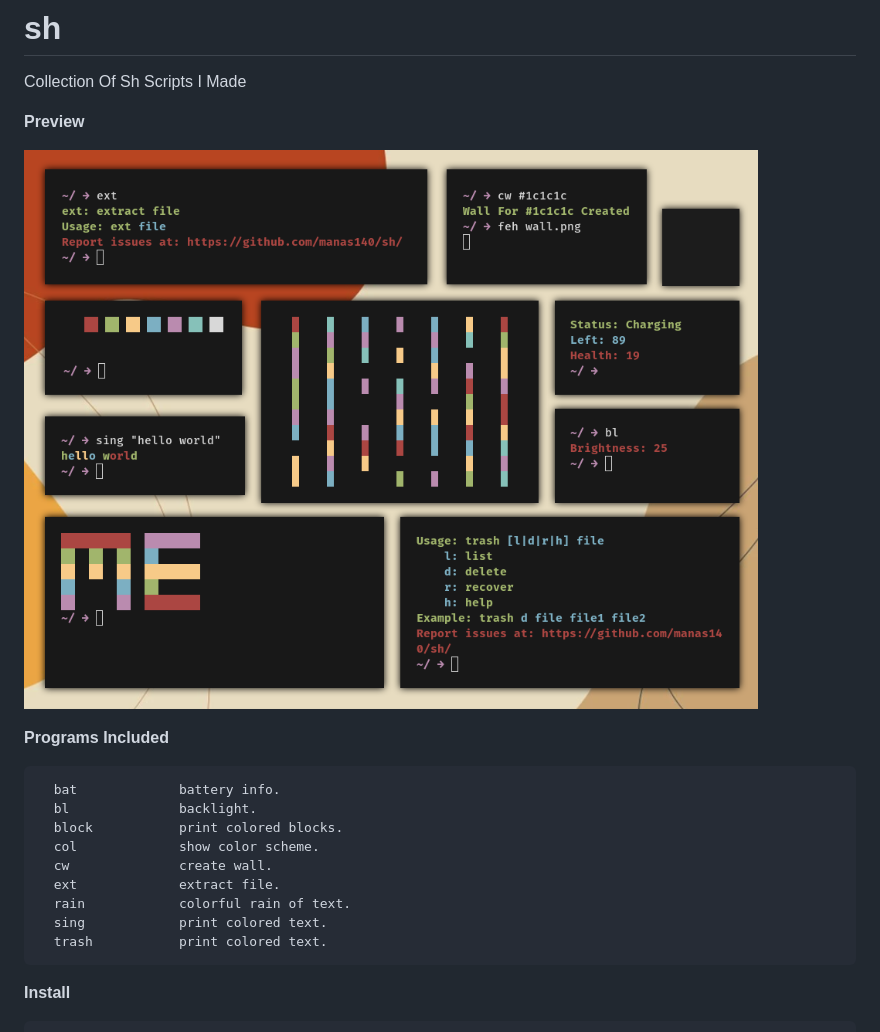
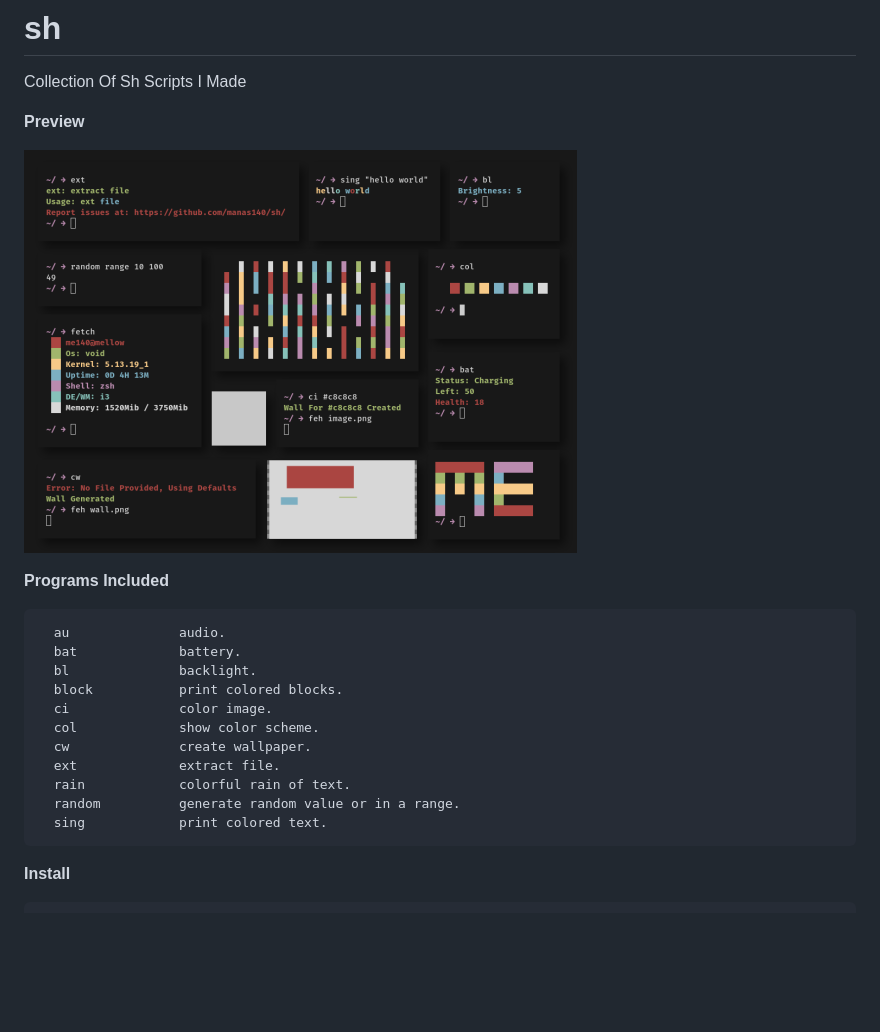
Before and after one commit to Manas140/sh, a Markdown page: README.md, the part around the change. Drawn GitHub-style; pictures changed too: preview.png; blank space fills up the shorter version.

Commit message:
more scripts and better help

````diff
--- a/README.md
+++ b/README.md
@@ -11,15 +11,17 @@ Collection Of Sh Scripts I Made
 **Programs Included**
 
 ```
-  bat             battery info.
+  au              audio.
+  bat             battery.
   bl              backlight.
   block           print colored blocks.
+  ci              color image.
   col             show color scheme.
-  cw              create wall.
+  cw              create wallpaper.
   ext             extract file.
   rain            colorful rain of text.
+  random          generate random value or in a range.
   sing            print colored text.
-  trash           print colored text.
 ```
 
 **Install**
````
Also changed, not shown: 12 other files.
